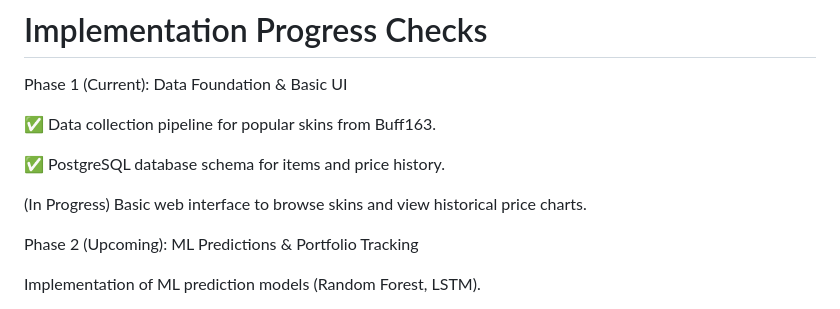
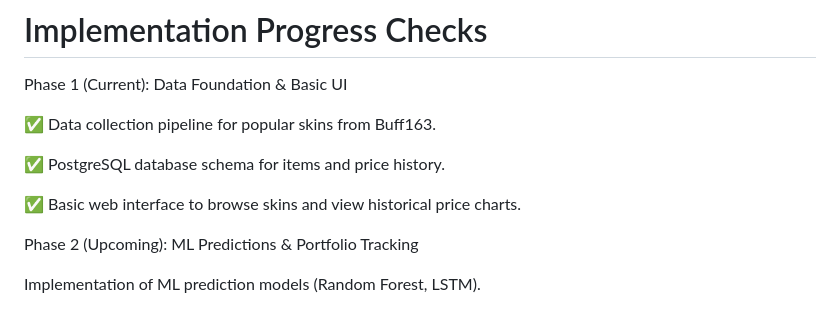
Before and after one commit to lobbytrewj/CS2SkinTracker, a Markdown page: README.md, the part around the change. GitHub-like rendering.

```diff
--- a/README.md
+++ b/README.md
@@ -83,7 +83,7 @@ Phase 1 (Current): Data Foundation & Basic UI
 
 ✅ PostgreSQL database schema for items and price history.
 
-(In Progress) Basic web interface to browse skins and view historical price charts.
+✅ Basic web interface to browse skins and view historical price charts.
 
 Phase 2 (Upcoming): ML Predictions & Portfolio Tracking
 
```
